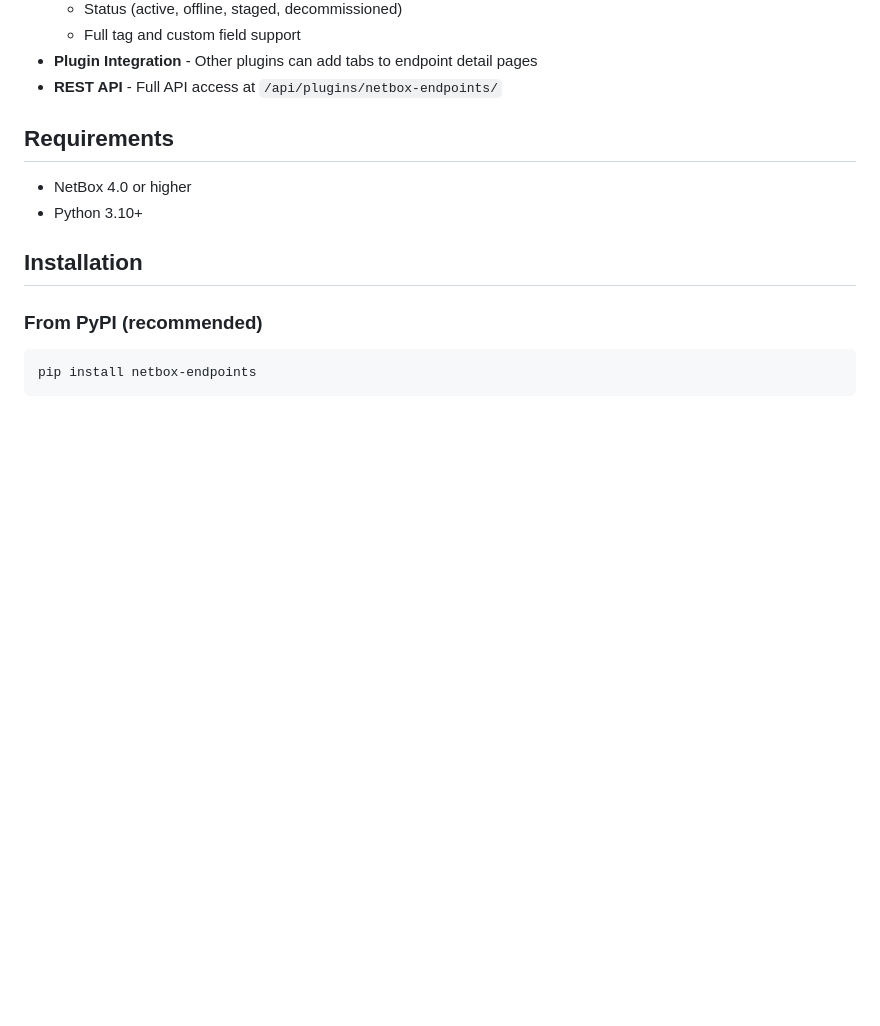
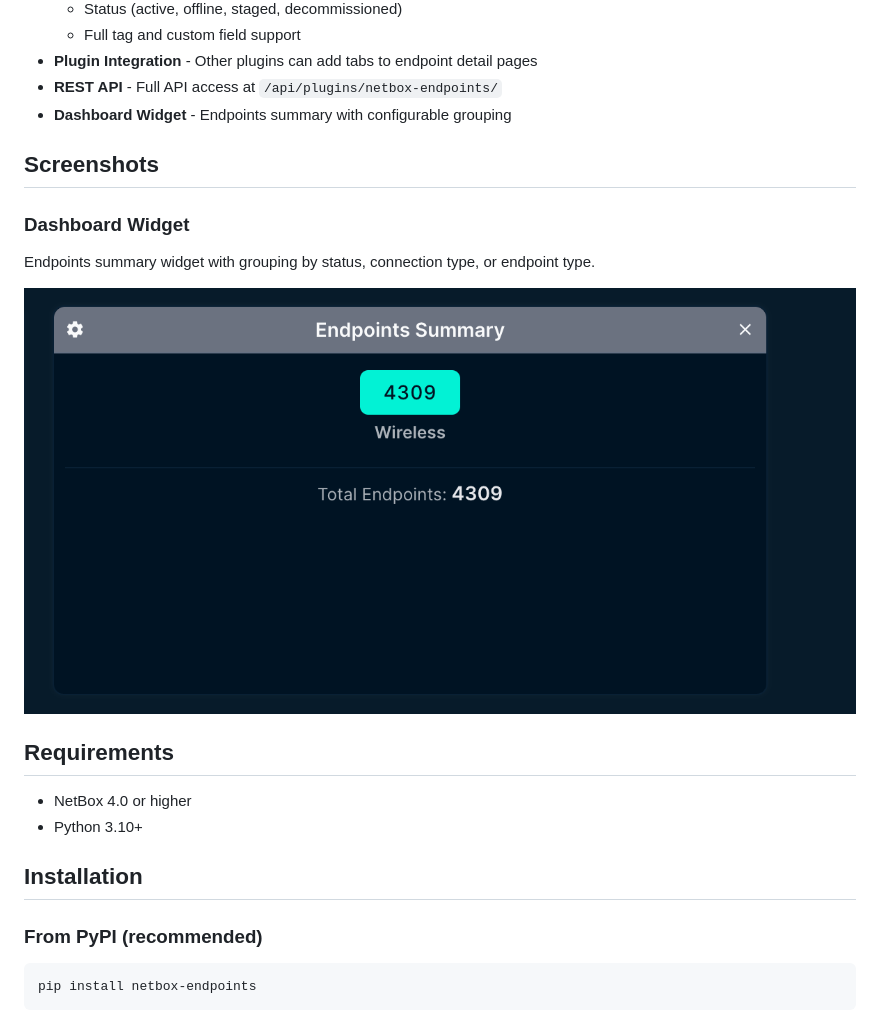
Before and after one commit to sieteunoseis/netbox-endpoints, a Markdown page: README.md, the part around the change. Drawn GitHub-style; pictures changed too: docs/widget-endpoints-summary.png (added); blank space fills up the shorter version.

Commit message:
Add widget screenshot to docs and update README
Co-Authored-By: Claude Opus 4.6 <noreply@anthropic.com>

```diff
--- a/README.md
+++ b/README.md
@@ -37,6 +37,14 @@ Unlike Devices, Endpoints:
   - Full tag and custom field support
 - **Plugin Integration** - Other plugins can add tabs to endpoint detail pages
 - **REST API** - Full API access at `/api/plugins/netbox-endpoints/`
+- **Dashboard Widget** - Endpoints summary with configurable grouping
+
+## Screenshots
+
+### Dashboard Widget
+Endpoints summary widget with grouping by status, connection type, or endpoint type.
+
+![Dashboard Widget](docs/widget-endpoints-summary.png)
 
 ## Requirements
 
```
